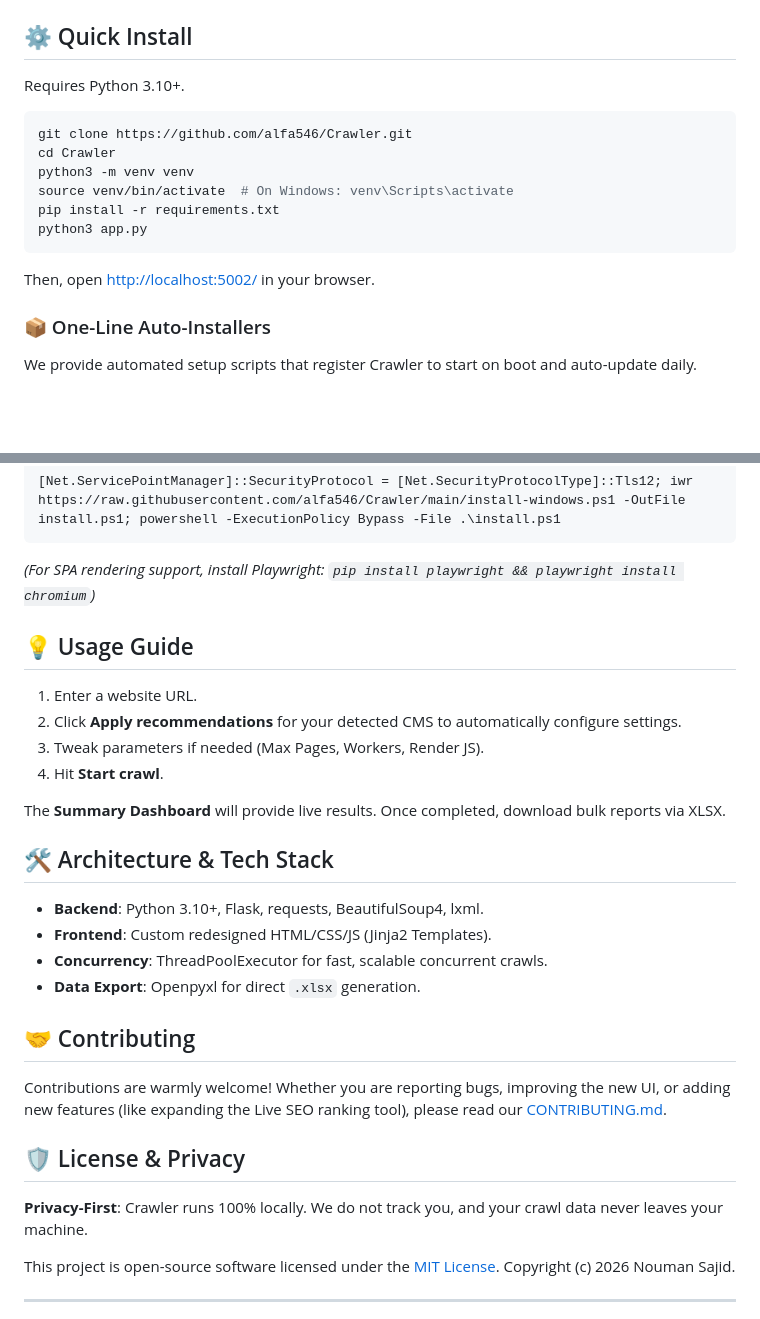
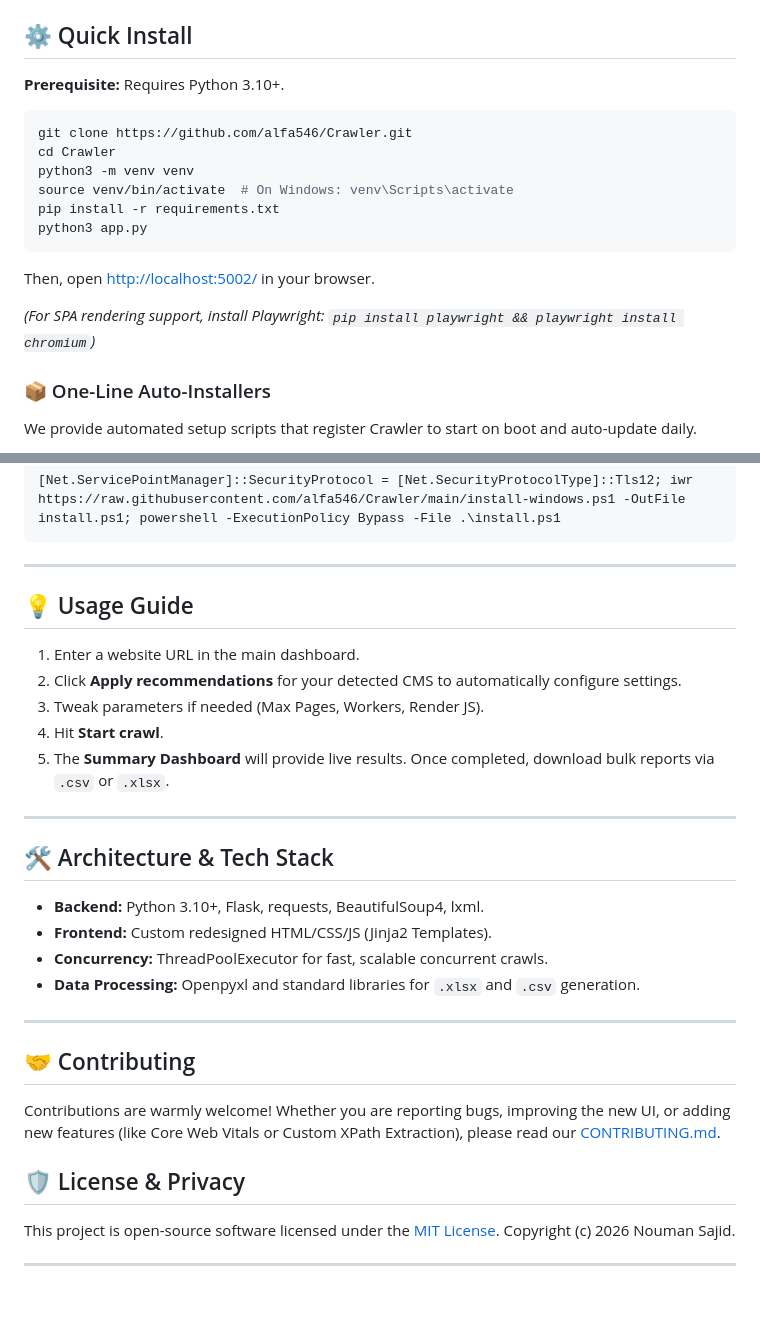
Before and after one commit to alfa546/Crawler, a Markdown page: README.md, 2 parts joined by grey strips. Rendered like a GitHub page; blank space fills up the shorter version.

````diff
--- a/README.md
+++ b/README.md
@@ -64,6 +70,6 @@
 ## ⚙️ Quick Install
 
-Requires Python 3.10+.
+**Prerequisite:** Requires Python 3.10+.
 
 ```bash
 git clone https://github.com/alfa546/Crawler.git
@@ -74,6 +80,8 @@ pip install -r requirements.txt
 python3 app.py
 ```
 Then, open [http://localhost:5002/](http://localhost:5002/) in your browser.
+
+*(For SPA rendering support, install Playwright: `pip install playwright && playwright install chromium`)*
 
 ### 📦 One-Line Auto-Installers
 
@@ -94,30 +102,31 @@ curl -fsSL https://raw.githubusercontent.com/alfa546/Crawler/main/install-macos.
 [Net.ServicePointManager]::SecurityProtocol = [Net.SecurityProtocolType]::Tls12; iwr https://raw.githubusercontent.com/alfa546/Crawler/main/install-windows.ps1 -OutFile install.ps1; powershell -ExecutionPolicy Bypass -File .\install.ps1
 ```
 
-*(For SPA rendering support, install Playwright: `pip install playwright && playwright install chromium`)*
+---
 
 ## 💡 Usage Guide
 
-1. Enter a website URL.
+1. Enter a website URL in the main dashboard.
 2. Click **Apply recommendations** for your detected CMS to automatically configure settings.
 3. Tweak parameters if needed (Max Pages, Workers, Render JS).
 4. Hit **Start crawl**.
+5. The **Summary Dashboard** will provide live results. Once completed, download bulk reports via `.csv` or `.xlsx`.
 
-The **Summary Dashboard** will provide live results. Once completed, download bulk reports via XLSX.
+---
 
 ## 🛠️ Architecture & Tech Stack
-- **Backend**: Python 3.10+, Flask, requests, BeautifulSoup4, lxml.
-- **Frontend**: Custom redesigned HTML/CSS/JS (Jinja2 Templates).
-- **Concurrency**: ThreadPoolExecutor for fast, scalable concurrent crawls.
-- **Data Export**: Openpyxl for direct `.xlsx` generation.
+- **Backend:** Python 3.10+, Flask, requests, BeautifulSoup4, lxml.
+- **Frontend:** Custom redesigned HTML/CSS/JS (Jinja2 Templates).
+- **Concurrency:** ThreadPoolExecutor for fast, scalable concurrent crawls.
+- **Data Processing:** Openpyxl and standard libraries for `.xlsx` and `.csv` generation.
+
+---
 
 ## 🤝 Contributing
 
-Contributions are warmly welcome! Whether you are reporting bugs, improving the new UI, or adding new features (like expanding the Live SEO ranking tool), please read our [CONTRIBUTING.md](CONTRIBUTING.md).
+Contributions are warmly welcome! Whether you are reporting bugs, improving the new UI, or adding new features (like Core Web Vitals or Custom XPath Extraction), please read our [CONTRIBUTING.md](CONTRIBUTING.md).
 
 ## 🛡️ License & Privacy
-
-**Privacy-First**: Crawler runs 100% locally. We do not track you, and your crawl data never leaves your machine.
 
 This project is open-source software licensed under the [MIT License](LICENSE). Copyright (c) 2026 Nouman Sajid.
 
````
Also changed, not shown: other parts of README.md (+31 -25 lines).
